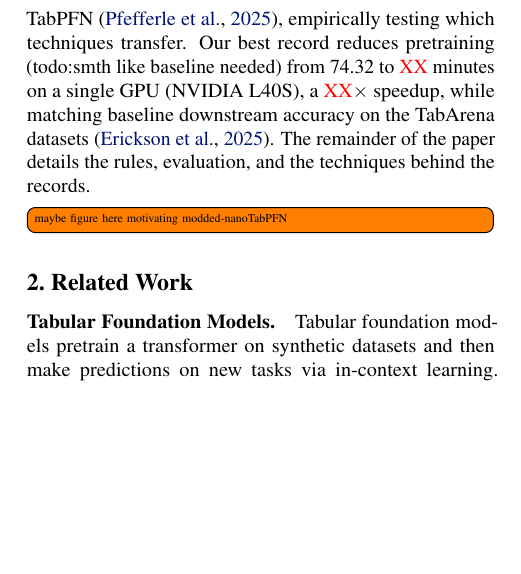
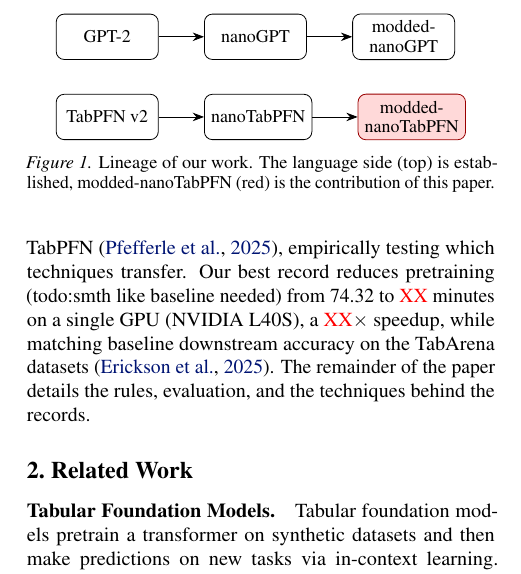
Before and after one commit to borawhocodess/modded-nanotabpfn, a LaTeX paper (main.tex): part of one column of page 1 of 5, cut at the place of the change, the shorter picture padded with empty space. Compiled offline with pdfLaTeX.

Commit message:
add motivating figure

```diff
--- a/main.tex
+++ b/main.tex
@@ -4,6 +4,8 @@
 \usepackage{graphicx}
 \usepackage{subcaption}
 \usepackage{booktabs}
+\usepackage{tikz}
+\usetikzlibrary{positioning,arrows.meta}
 
 % \usepackage[nohyperref]{icml2026}
 \usepackage{hyperref}
@@ -81,7 +83,28 @@
 Our best record reduces pretraining (todo:smth like baseline needed) from 74.32 to \textcolor{red}{XX} minutes on a single GPU (NVIDIA L40S), a \textcolor{red}{XX}$\times$ speedup, while matching baseline downstream accuracy on the TabArena datasets~\citep{erickson2025tabarena}.
 The remainder of the paper details the rules, evaluation, and the techniques behind the records.
 
-\todo[inline]{maybe figure here motivating modded-nanoTabPFN}
+\begin{figure}[t]
+  \centering
+  \begin{tikzpicture}[
+      node distance=6mm and 8mm,
+      box/.style={draw, rounded corners, minimum height=8mm, minimum width=18mm, align=center, font=\small},
+      ours/.style={box, fill=red!15, draw=red!60!black},
+      arr/.style={-{Stealth[length=2mm]}},
+    ]
+    \node[box]                  (gpt)  {GPT-2};
+    \node[box, right=of gpt]    (nano) {nanoGPT};
+    \node[box, right=of nano]   (mod)  {modded-\\nanoGPT};
+    \node[box, below=of gpt]    (tab)  {TabPFN v2};
+    \node[box, right=of tab]    (ntab) {nanoTabPFN};
+    \node[ours, right=of ntab]  (mtab) {modded-\\nanoTabPFN};
+    \draw[arr] (gpt)  -- (nano);
+    \draw[arr] (nano) -- (mod);
+    \draw[arr] (tab)  -- (ntab);
+    \draw[arr] (ntab) -- (mtab);
+  \end{tikzpicture}
+  \caption{Lineage of our work. The language side (top) is established, modded-nanoTabPFN (red) is the contribution of this paper.}
+  \label{fig:lineage}
+\end{figure}
 
 \section{Related Work}
 
```
